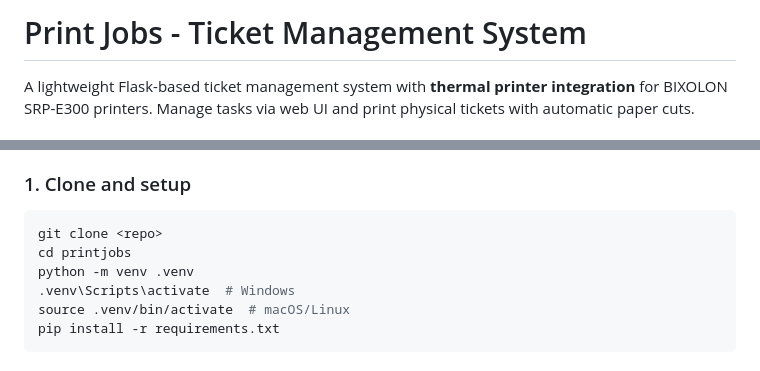
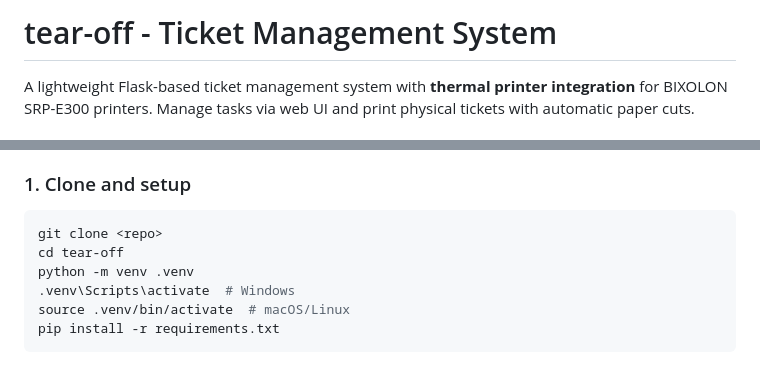
Before and after one commit to J0hnze/tear-off, a Markdown page: README.MD, 2 parts joined by grey strips. GitHub-like rendering.

````diff
--- a/README.MD
+++ b/README.MD
@@ -1,4 +1,4 @@
-# Print Jobs - Ticket Management System
+# tear-off - Ticket Management System
 
 A lightweight Flask-based ticket management system with **thermal printer integration** for BIXOLON SRP-E300 printers. Manage tasks via web UI and print physical tickets with automatic paper cuts.
 
@@ -20,7 +20,7 @@ A lightweight Flask-based ticket management system with **thermal printer integr
 
 ```bash
 git clone <repo>
-cd printjobs
+cd tear-off
 python -m venv .venv
 .venv\Scripts\activate  # Windows
 source .venv/bin/activate  # macOS/Linux
````
